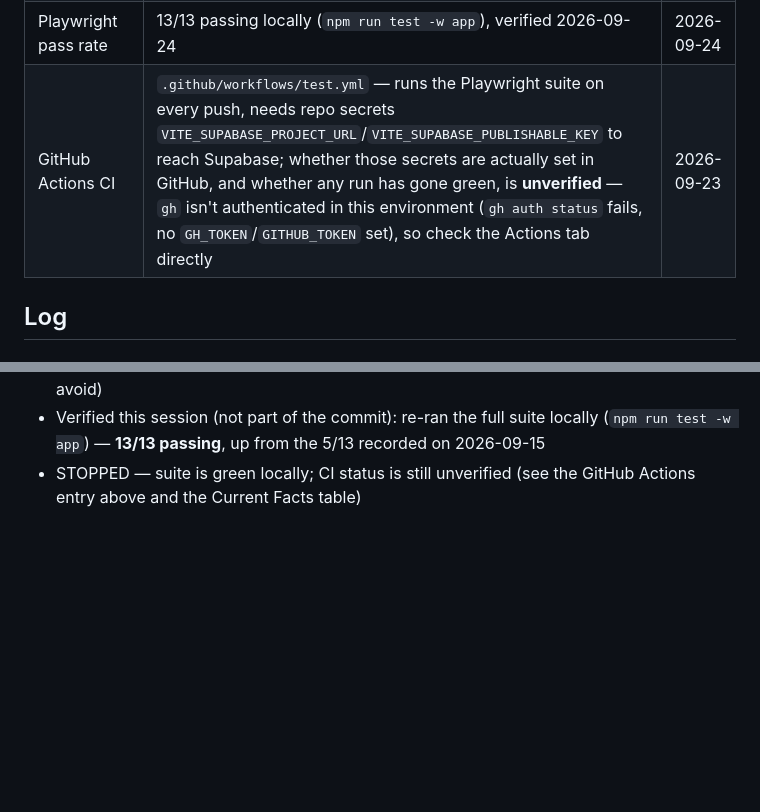
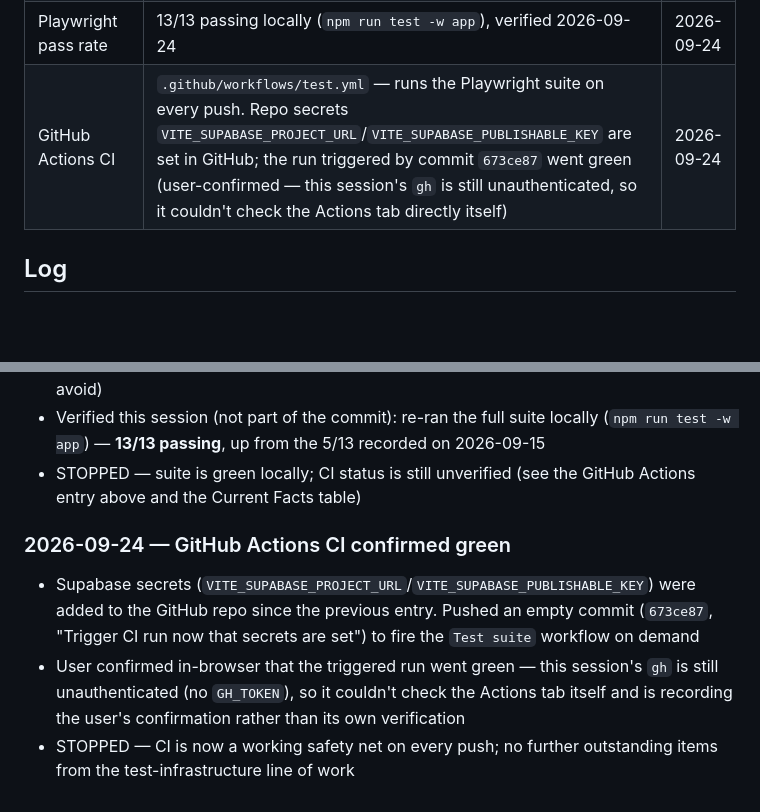
Before and after one commit to pmguest/transapp, a Markdown page: PROJECT-STATE.md, 2 parts joined by grey strips. Drawn GitHub-style; blank space fills up the shorter version.

Commit message:
Record GitHub Actions CI going green
Secrets are in place and the triggered workflow run passed, per user
confirmation. Updates the Current Facts CI row and appends a log entry.

Co-Authored-By: Claude Sonnet 5 <noreply@anthropic.com>

```diff
--- a/PROJECT-STATE.md
+++ b/PROJECT-STATE.md
@@ -27,7 +27,7 @@
 | App production URL | https://transapp-app.vercel.app | 2026-09-10 |
 | Profiles table | `supabase/migrations/0002_profiles.sql`: user_id (FK to auth.users), display_name, bio, avatar_url; RLS enabled (public-read, users edit own only); auto-creates on signup via trigger | 2026-09-15 |
 | Playwright pass rate | 13/13 passing locally (`npm run test -w app`), verified 2026-09-24 | 2026-09-24 |
-| GitHub Actions CI | `.github/workflows/test.yml` — runs the Playwright suite on every push, needs repo secrets `VITE_SUPABASE_PROJECT_URL`/`VITE_SUPABASE_PUBLISHABLE_KEY` to reach Supabase; whether those secrets are actually set in GitHub, and whether any run has gone green, is **unverified** — `gh` isn't authenticated in this environment (`gh auth status` fails, no `GH_TOKEN`/`GITHUB_TOKEN` set), so check the Actions tab directly | 2026-09-23 |
+| GitHub Actions CI | `.github/workflows/test.yml` — runs the Playwright suite on every push. Repo secrets `VITE_SUPABASE_PROJECT_URL`/`VITE_SUPABASE_PUBLISHABLE_KEY` are set in GitHub; the run triggered by commit `673ce87` went green (user-confirmed — this session's `gh` is still unauthenticated, so it couldn't check the Actions tab directly itself) | 2026-09-24 |
 
 ## Log
 
@@ -949,3 +949,16 @@
   recorded on 2026-09-15
 - STOPPED — suite is green locally; CI status is still unverified (see
   the GitHub Actions entry above and the Current Facts table)
+
+### 2026-09-24 — GitHub Actions CI confirmed green
+
+- Supabase secrets (`VITE_SUPABASE_PROJECT_URL`/`VITE_SUPABASE_PUBLISHABLE_KEY`)
+  were added to the GitHub repo since the previous entry. Pushed an empty
+  commit (`673ce87`, "Trigger CI run now that secrets are set") to fire
+  the `Test suite` workflow on demand
+- User confirmed in-browser that the triggered run went green — this
+  session's `gh` is still unauthenticated (no `GH_TOKEN`), so it couldn't
+  check the Actions tab itself and is recording the user's confirmation
+  rather than its own verification
+- STOPPED — CI is now a working safety net on every push; no further
+  outstanding items from the test-infrastructure line of work
```
